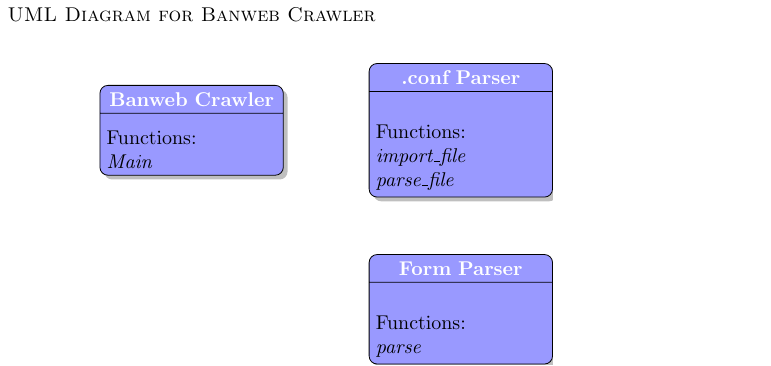
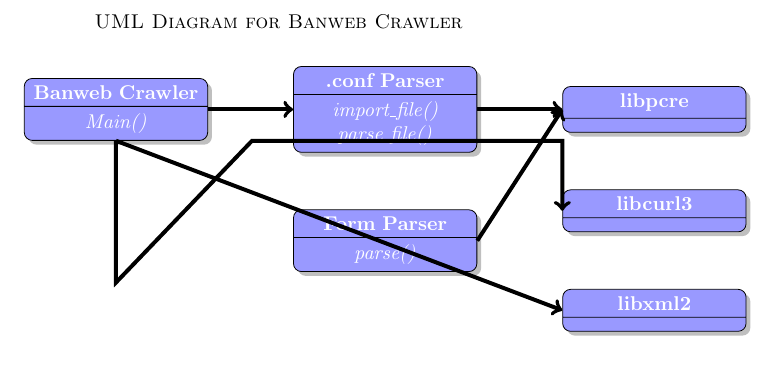
Before and after one commit to AmateurECE/Banweb-Crawler, a LaTeX document (my-forms-UML.tex): part of the page, cut at the place of the change. Compiled offline with pdfLaTeX.

Commit message:
Continued work--unstable

```diff
--- a/my-forms-UML.tex
+++ b/my-forms-UML.tex
@@ -18,45 +19,61 @@
 \usetikzlibrary{positioning,shapes,shadows,arrows}
 
 \begin{document}
-\setlength{\parindent}{1cm}
 \tikzset{
   class/.style = {rectangle,draw=black,rounded corners,fill=blue!40, %
     drop shadow, text centered, anchor=north, text=white,text width=3cm, %
     rectangle split, rectangle split parts=2},
-  arrow/.style = {->, thick}
+  arrow/.style = {->, line width=2pt}
 }
-
 \begin{flushleft}
   \begin{tikzpicture}
-    % Create the title
-    \node (Title) [above=5mm,right=0mm]{%
-      \textsc{UML Diagram for Banweb Crawler}};
-    % Banweb Crawler
-    \node (banwebcrawler) [class, below=10mm of Title]{%
+    % Banweb Crawler node
+    \node (banwebcrawler) [class]{%
       \textbf{Banweb Crawler}
       \nodepart{second}{%
-        \begin{flushleft}Functions:\\ \textit{Main}\end{flushleft}%
+        \textit{Main()}%
       }%
     };
-    % .conf Parser
-    \node (confparser) [class, right=15mm of banwebcrawler, ] {%
-      \textbf{.conf Parser}
+    % .conf Parser node
+    \node (confparser) [class, right=15mm of banwebcrawler]{%
+      \textbf{.conf Parser}%
       \nodepart{second}{%
-        \begin{flushleft}%
-          Functions:\\ %
-          \textit{import\_file\\ parse\_file}%
-        \end{flushleft}%
+        \textit{import\_file()\\ parse\_file()}
       }%
     };
+    % Form Parser node
     \node (formparser) [class, below=10mm of confparser] {%
       \textbf{Form Parser}
       \nodepart{second}{%
-        \begin{flushleft}%
-          Functions:\\ %
-          \textit{parse}%
-        \end{flushleft}%
+          \textit{parse()}
       }%
     };
+    % libpcre node
+    \node (pcre) [class, right=15mm of confparser] {%
+      \textbf{libpcre}
+      \nodepart{second}{}%
+    };
+    % libcurl node
+    \node (curl) [class, below=10mm of pcre] {%
+      \textbf{libcurl3}%
+      \nodepart{second}{}%
+    };
+    % libxml node
+    \node (xml) [class,below=10mm of curl] {%
+      \textbf{libxml2}%
+      \nodepart{second}{}%
+    };
+    % Create the title
+    \node at (-0.5,1) (Title) [above=5mm,right=0mm]{%
+      \textsc{UML Diagram for Banweb Crawler}};
+
+    % Draw arrows
+    \draw [arrow] (banwebcrawler.east) -- (confparser.west);
+    \draw [arrow] (confparser.east) -- (pcre.west);
+    \draw [arrow] (formparser.east) -- (pcre.west);
+    \draw [arrow] (banwebcrawler.south) -- +(0, -2.5) -- +(2.4, 0) -| (curl.west);
+    \draw [arrow] (banwebcrawler.south) -- (xml.west);
+
   \end{tikzpicture}
 \end{flushleft}
 \end{document}
```
Also changed, not shown: my-forms-UML.tex (3 more changed lines).
